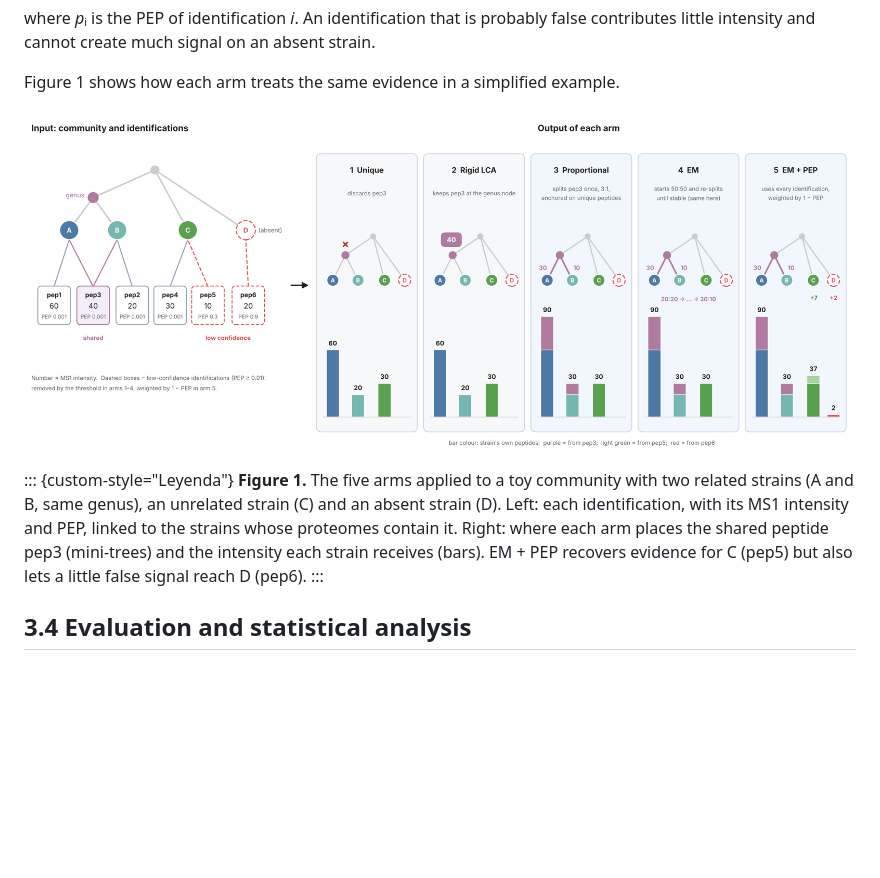
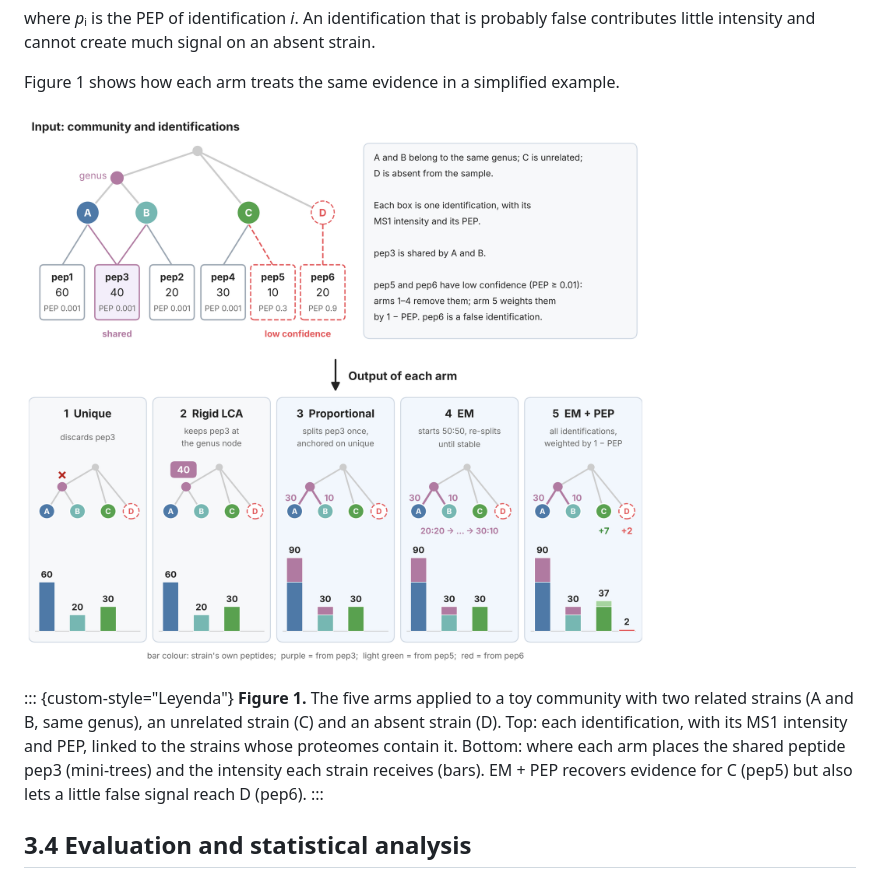
Before and after one commit to nickyfabre/tesis-nicole-fabre-barbero, a Markdown page: docs/Methods.md, the part around the change. Drawn GitHub-style; pictures changed too: docs/figures/method.png; blank space fills up the shorter version.

Commit message:
changed figure 1

```diff
--- a/docs/Methods.md
+++ b/docs/Methods.md
@@ -64,7 +64,7 @@ Figure 1 shows how each arm treats the same evidence in a simplified example.
 ![Figure 1](figures/method.png)
 
 ::: {custom-style="Leyenda"}
-**Figure 1.** The five arms applied to a toy community with two related strains (A and B, same genus), an unrelated strain (C) and an absent strain (D). Left: each identification, with its MS1 intensity and PEP, linked to the strains whose proteomes contain it. Right: where each arm places the shared peptide pep3 (mini-trees) and the intensity each strain receives (bars). EM + PEP recovers evidence for C (pep5) but also lets a little false signal reach D (pep6).
+**Figure 1.** The five arms applied to a toy community with two related strains (A and B, same genus), an unrelated strain (C) and an absent strain (D). Top: each identification, with its MS1 intensity and PEP, linked to the strains whose proteomes contain it. Bottom: where each arm places the shared peptide pep3 (mini-trees) and the intensity each strain receives (bars). EM + PEP recovers evidence for C (pep5) but also lets a little false signal reach D (pep6).
 :::
 
 ## 3.4 Evaluation and statistical analysis
```
Also changed, not shown: thesis/figures/method.png, 4 other files.
